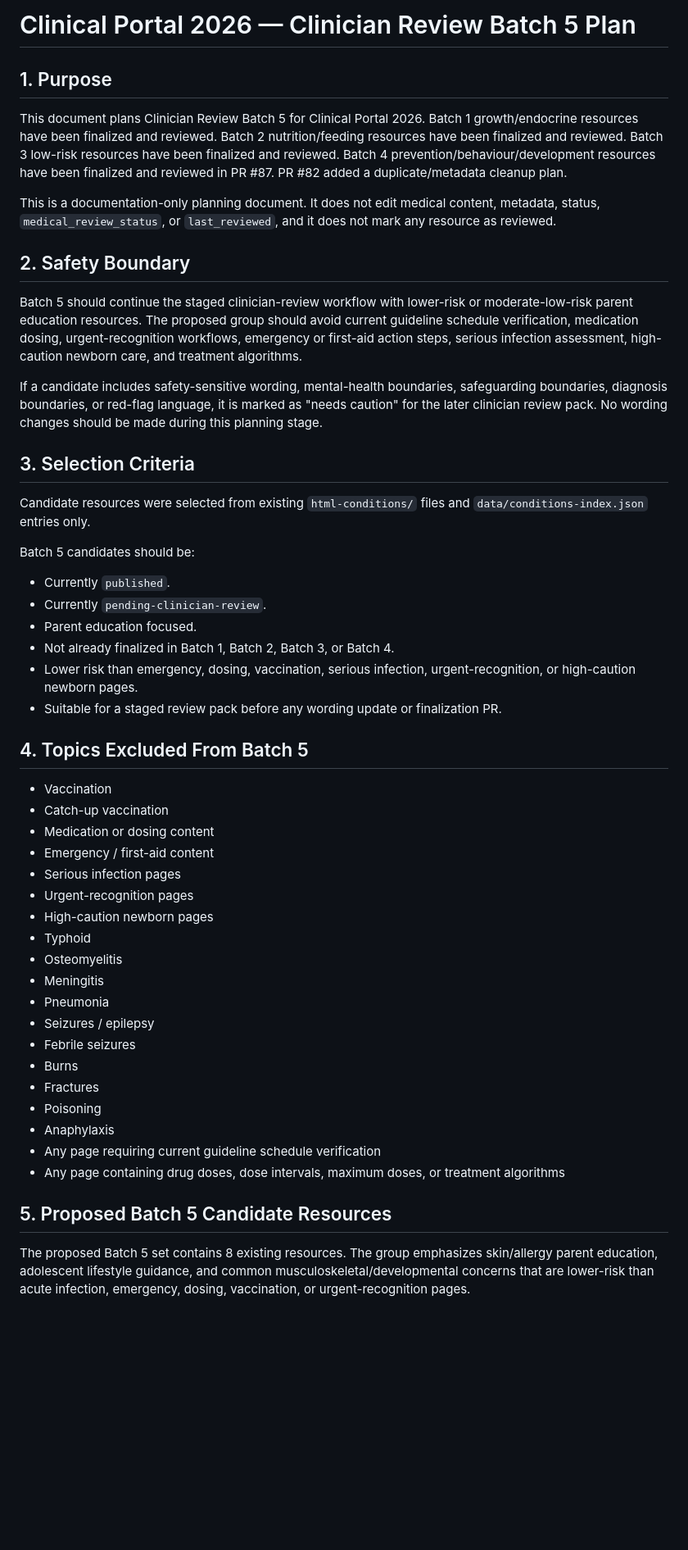
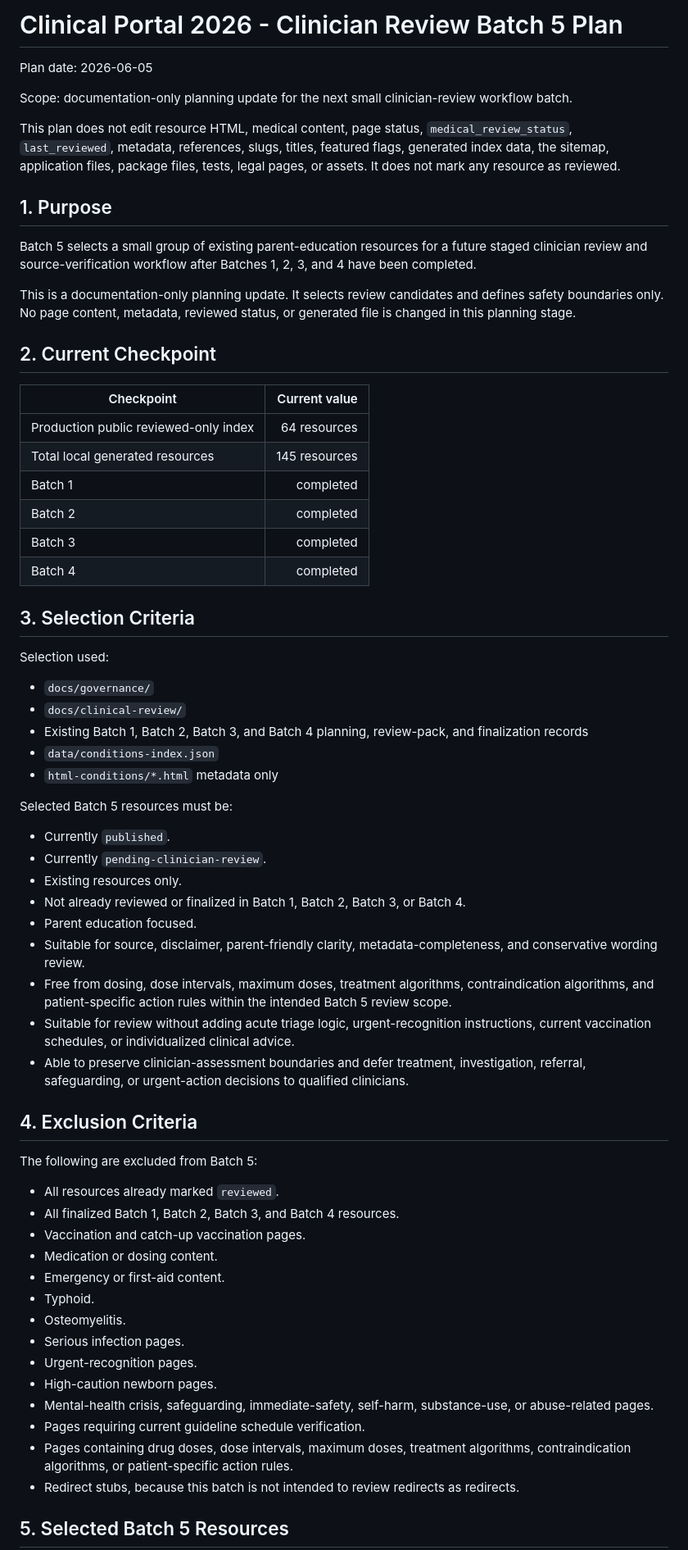
Before and after one commit to murali72spam-sketch/medical-portal, a Markdown page: docs/clinical-review/batch-5-clinician-review-plan.md, the part around one of its changes. Shown at 82% size. Drawn GitHub-style; blank space fills up the shorter version.

Commit message:
Plan batch 5 clinician review

```diff
--- a/docs/clinical-review/batch-5-clinician-review-plan.md
+++ b/docs/clinical-review/batch-5-clinician-review-plan.md
@@ -1,53 +1,68 @@
-# Clinical Portal 2026 — Clinician Review Batch 5 Plan
+# Clinical Portal 2026 - Clinician Review Batch 5 Plan
+
+Plan date: 2026-06-05
+
+Scope: documentation-only planning update for the next small clinician-review workflow batch.
+
+This plan does not edit resource HTML, medical content, page status, `medical_review_status`, `last_reviewed`, metadata, references, slugs, titles, featured flags, generated index data, the sitemap, application files, package files, tests, legal pages, or assets. It does not mark any resource as reviewed.
 
 ## 1. Purpose
 
-This document plans Clinician Review Batch 5 for Clinical Portal 2026. Batch 1 growth/endocrine resources have been finalized and reviewed. Batch 2 nutrition/feeding resources have been finalized and reviewed. Batch 3 low-risk resources have been finalized and reviewed. Batch 4 prevention/behaviour/development resources have been finalized and reviewed in PR #87. PR #82 added a duplicate/metadata cleanup plan.
+Batch 5 selects a small group of existing parent-education resources for a future staged clinician review and source-verification workflow after Batches 1, 2, 3, and 4 have been completed.
 
-This is a documentation-only planning document. It does not edit medical content, metadata, status, `medical_review_status`, or `last_reviewed`, and it does not mark any resource as reviewed.
+This is a documentation-only planning update. It selects review candidates and defines safety boundaries only. No page content, metadata, reviewed status, or generated file is changed in this planning stage.
 
-## 2. Safety Boundary
+## 2. Current Checkpoint
 
-Batch 5 should continue the staged clinician-review workflow with lower-risk or moderate-low-risk parent education resources. The proposed group should avoid current guideline schedule verification, medication dosing, urgent-recognition workflows, emergency or first-aid action steps, serious infection assessment, high-caution newborn care, and treatment algorithms.
-
-If a candidate includes safety-sensitive wording, mental-health boundaries, safeguarding boundaries, diagnosis boundaries, or red-flag language, it is marked as "needs caution" for the later clinician review pack. No wording changes should be made during this planning stage.
+| Checkpoint | Current value |
+| --- | ---: |
+| Production public reviewed-only index | 64 resources |
+| Total local generated resources | 145 resources |
+| Batch 1 | completed |
+| Batch 2 | completed |
+| Batch 3 | completed |
+| Batch 4 | completed |
 
 ## 3. Selection Criteria
 
-Candidate resources were selected from existing `html-conditions/` files and `data/conditions-index.json` entries only.
+Selection used:
 
-Batch 5 candidates should be:
+- `docs/governance/`
+- `docs/clinical-review/`
+- Existing Batch 1, Batch 2, Batch 3, and Batch 4 planning, review-pack, and finalization records
+- `data/conditions-index.json`
+- `html-conditions/*.html` metadata only
+
+Selected Batch 5 resources must be:
 
 - Currently `published`.
 - Currently `pending-clinician-review`.
+- Existing resources only.
+- Not already reviewed or finalized in Batch 1, Batch 2, Batch 3, or Batch 4.
 - Parent education focused.
-- Not already finalized in Batch 1, Batch 2, Batch 3, or Batch 4.
-- Lower risk than emergency, dosing, vaccination, serious infection, urgent-recognition, or high-caution newborn pages.
-- Suitable for a staged review pack before any wording update or finalization PR.
+- Suitable for source, disclaimer, parent-friendly clarity, metadata-completeness, and conservative wording review.
+- Free from dosing, dose intervals, maximum doses, treatment algorithms, contraindication algorithms, and patient-specific action rules within the intended Batch 5 review scope.
+- Suitable for review without adding acute triage logic, urgent-recognition instructions, current vaccination schedules, or individualized clinical advice.
+- Able to preserve clinician-assessment boundaries and defer treatment, investigation, referral, safeguarding, or urgent-action decisions to qualified clinicians.
 
-## 4. Topics Excluded From Batch 5
+## 4. Exclusion Criteria
 
-- Vaccination
-- Catch-up vaccination
-- Medication or dosing content
-- Emergency / first-aid content
-- Serious infection pages
-- Urgent-recognition pages
-- High-caution newborn pages
-- Typhoid
-- Osteomyelitis
-- Meningitis
-- Pneumonia
-- Seizures / epilepsy
-- Febrile seizures
-- Burns
-- Fractures
-- Poisoning
-- Anaphylaxis
-- Any page requiring current guideline schedule verification
-- Any page containing drug doses, dose intervals, maximum doses, or treatment algorithms
+The following are excluded from Batch 5:
 
-## 5. Proposed Batch 5 Candidate Resources
+- All resources already marked `reviewed`.
+- All finalized Batch 1, Batch 2, Batch 3, and Batch 4 resources.
+- Vaccination and catch-up vaccination pages.
+- Medication or dosing content.
+- Emergency or first-aid content.
+- Typhoid.
+- Osteomyelitis.
+- Serious infection pages.
+- Urgent-recognition pages.
+- High-caution newborn pages.
+- Mental-health crisis, safeguarding, immediate-safety, self-harm, substance-use, or abuse-related pages.
+- Pages requiring current guideline schedule verification.
+- Pages containing drug doses, dose intervals, maximum doses, treatment algorithms, contraindication algorithms, or patient-specific action rules.
+- Redirect stubs, because this batch is not intended to review redirects as redirects.
 
-The proposed Batch 5 set contains 8 existing resources. The group emphasizes skin/allergy parent education, adolescent lifestyle guidance, and common musculoskeletal/developmental concerns that are lower-risk than acute infection, emergency, dosing, vaccination, or urgent-recognition pages.
+## 5. Selected Batch 5 Resources
 
```
Also changed, not shown: other parts of docs/clinical-review/batch-5-clinician-review-plan.md (+47 -58 lines).
